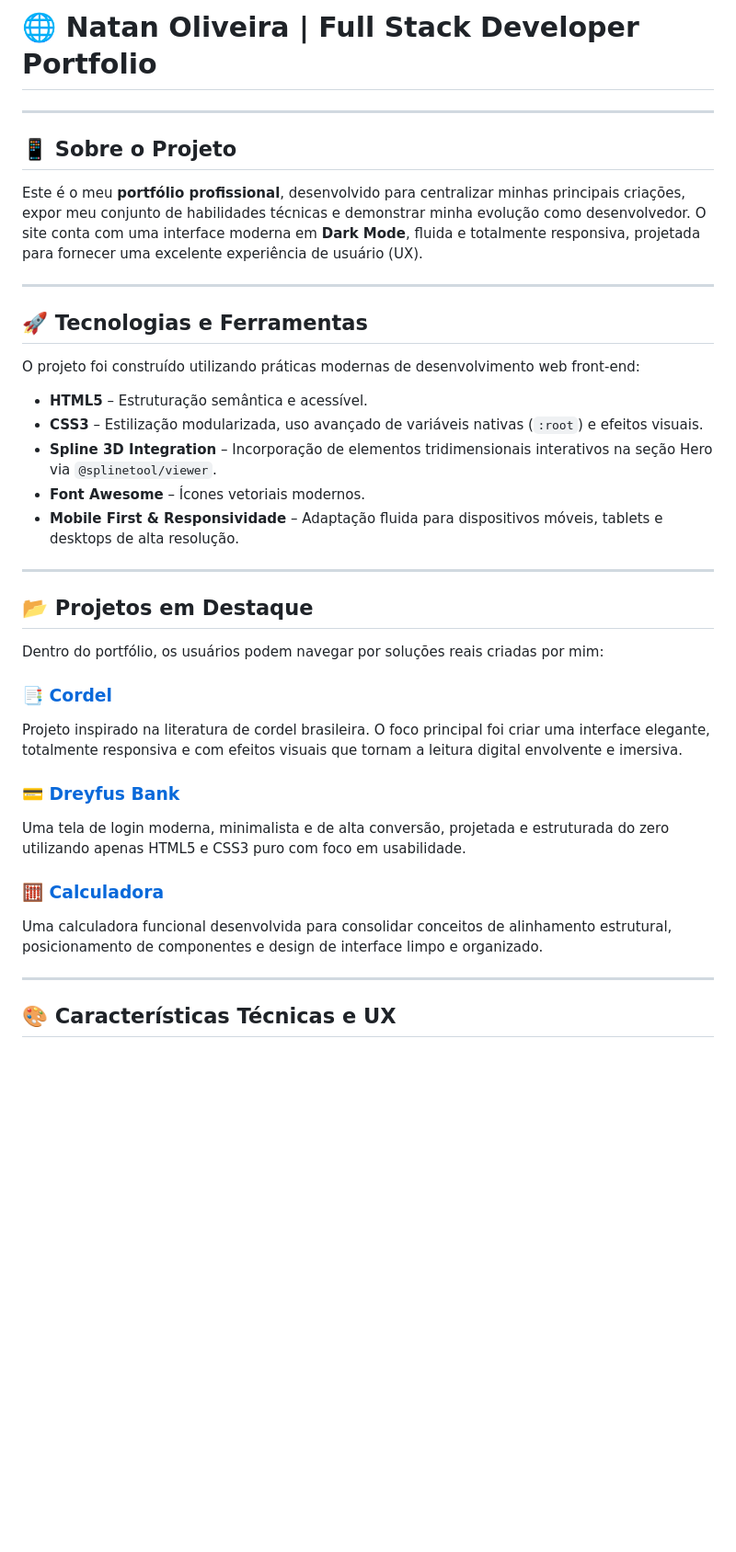
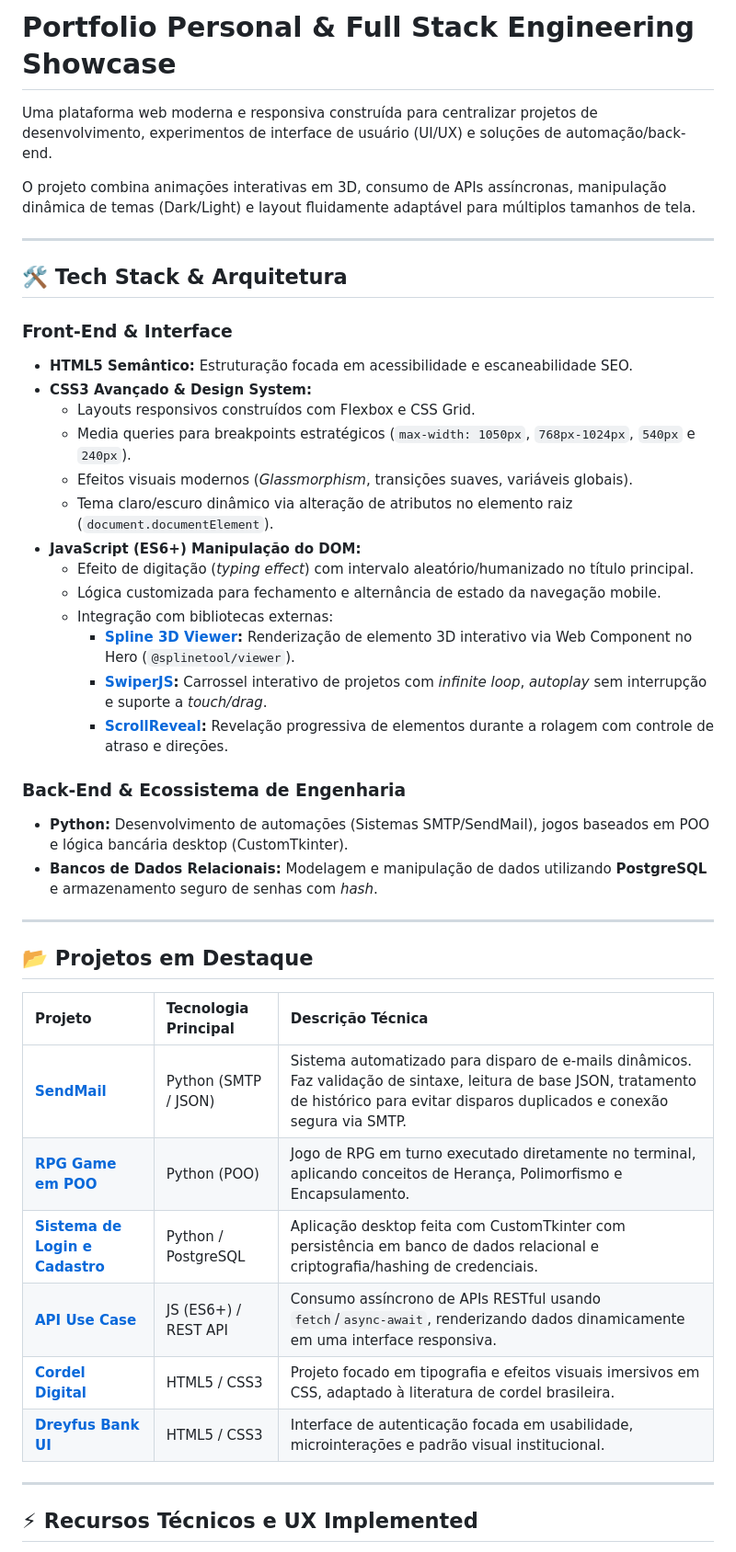
Before and after one commit to NataOliveira/portifolio, a Markdown page: README.md, the part around one of its changes. Shown at 92% size. Rendered like a GitHub page; blank space fills up the shorter version.

```diff
--- a/README.md
+++ b/README.md
@@ -1,40 +1,46 @@
-# 🌐 Natan Oliveira | Full Stack Developer Portfolio
+# Portfolio Personal & Full Stack Engineering Showcase
 
+Uma plataforma web moderna e responsiva construída para centralizar projetos de desenvolvimento, experimentos de interface de usuário (UI/UX) e soluções de automação/back-end.
+
+O projeto combina animações interativas em 3D, consumo de APIs assíncronas, manipulação dinâmica de temas (Dark/Light) e layout fluidamente adaptável para múltiplos tamanhos de tela.
 
 ---
 
-## 📱 Sobre o Projeto
+## 🛠 Tech Stack & Arquitetura
 
-Este é o meu **portfólio profissional**, desenvolvido para centralizar minhas principais criações, expor meu conjunto de habilidades técnicas e demonstrar minha evolução como desenvolvedor. O site conta com uma interface moderna em **Dark Mode**, fluida e totalmente responsiva, projetada para fornecer uma excelente experiência de usuário (UX).
+### **Front-End & Interface**
+* **HTML5 Semântico:** Estruturação focada em acessibilidade e escaneabilidade SEO.
+* **CSS3 Avançado & Design System:**
+  * Layouts responsivos construídos com Flexbox e CSS Grid.
+  * Media queries para breakpoints estratégicos (`max-width: 1050px`, `768px-1024px`, `540px` e `240px`).
+  * Efeitos visuais modernos (*Glassmorphism*, transições suaves, variáveis globais).
+  * Tema claro/escuro dinâmico via alteração de atributos no elemento raiz (`document.documentElement`).
+* **JavaScript (ES6+) Manipulação do DOM:**
+  * Efeito de digitação (*typing effect*) com intervalo aleatório/humanizado no título principal.
+  * Lógica customizada para fechamento e alternância de estado da navegação mobile.
+  * Integração com bibliotecas externas:
+    * **[Spline 3D Viewer](https://spline.design/):** Renderização de elemento 3D interativo via Web Component no Hero (`@splinetool/viewer`).
+    * **[SwiperJS](https://swiperjs.com/):** Carrossel interativo de projetos com *infinite loop*, *autoplay* sem interrupção e suporte a *touch/drag*.
+    * **[ScrollReveal](https://scrollrevealjs.org/):** Revelação progressiva de elementos durante a rolagem com controle de atraso e direções.
 
----
-
-## 🚀 Tecnologias e Ferramentas
-
-O projeto foi construído utilizando práticas modernas de desenvolvimento web front-end:
-
-*   **HTML5** – Estruturação semântica e acessível.
-*   **CSS3** – Estilização modularizada, uso avançado de variáveis nativas (`:root`) e efeitos visuais.
-*   **Spline 3D Integration** – Incorporação de elementos tridimensionais interativos na seção Hero via `@splinetool/viewer`.
-*   **Font Awesome** – Ícones vetoriais modernos.
-*   **Mobile First & Responsividade** – Adaptação fluida para dispositivos móveis, tablets e desktops de alta resolução.
+### **Back-End & Ecossistema de Engenharia**
+* **Python:** Desenvolvimento de automações (Sistemas SMTP/SendMail), jogos baseados em POO e lógica bancária desktop (CustomTkinter).
+* **Bancos de Dados Relacionais:** Modelagem e manipulação de dados utilizando **PostgreSQL** e armazenamento seguro de senhas com *hash*.
 
 ---
 
 ## 📂 Projetos em Destaque
 
-Dentro do portfólio, os usuários podem navegar por soluções reais criadas por mim:
-
-### 📑 [Cordel](https://nataoliveira.github.io/Cordel/)
-Projeto inspirado na literatura de cordel brasileira. O foco principal foi criar uma interface elegante, totalmente responsiva e com efeitos visuais que tornam a leitura digital envolvente e imersiva.
-
-### 💳 [Dreyfus Bank](https://nataoliveira.github.io/Banco-Dreyfus/)
-Uma tela de login moderna, minimalista e de alta conversão, projetada e estruturada do zero utilizando apenas HTML5 e CSS3 puro com foco em usabilidade.
-
-### 🧮 [Calculadora](https://nataoliveira.github.io/calculadora/)
-Uma calculadora funcional desenvolvida para consolidar conceitos de alinhamento estrutural, posicionamento de componentes e design de interface limpo e organizado.
+| Projeto | Tecnologia Principal | Descrição Técnica |
+| :--- | :--- | :--- |
+| **[SendMail](https://github.com/NataOliveira/Project-SendMail)** | Python (SMTP / JSON) | Sistema automatizado para disparo de e-mails dinâmicos. Faz validação de sintaxe, leitura de base JSON, tratamento de histórico para evitar disparos duplicados e conexão segura via SMTP. |
+| **[RPG Game em POO](https://github.com/NataOliveira/Jogo-RPG-em-POO)** | Python (POO) | Jogo de RPG em turno executado diretamente no terminal, aplicando conceitos de Herança, Polimorfismo e Encapsulamento. |
+| **[Sistema de Login e Cadastro](https://github.com/NataOliveira/Projeto_Login_e_cadastro)** | Python / PostgreSQL | Aplicação desktop feita com CustomTkinter com persistência em banco de dados relacional e criptografia/hashing de credenciais. |
+| **[API Use Case](https://nataoliveira.github.io/API-Use-Case/)** | JS (ES6+) / REST API | Consumo assíncrono de APIs RESTful usando `fetch`/`async-await`, renderizando dados dinamicamente em uma interface responsiva. |
+| **[Cordel Digital](https://nataoliveira.github.io/Cordel/)** | HTML5 / CSS3 | Projeto focado em tipografia e efeitos visuais imersivos em CSS, adaptado à literatura de cordel brasileira. |
+| **[Dreyfus Bank UI](https://nataoliveira.github.io/Banco-Dreyfus/)** | HTML5 / CSS3 | Interface de autenticação focada em usabilidade, microinterações e padrão visual institucional. |
 
 ---
 
-## 🎨 Características Técnicas e UX
+## ⚡ Recursos Técnicos e UX Implemented
 
```
Also changed, not shown: other parts of README.md (+14 -9 lines).
